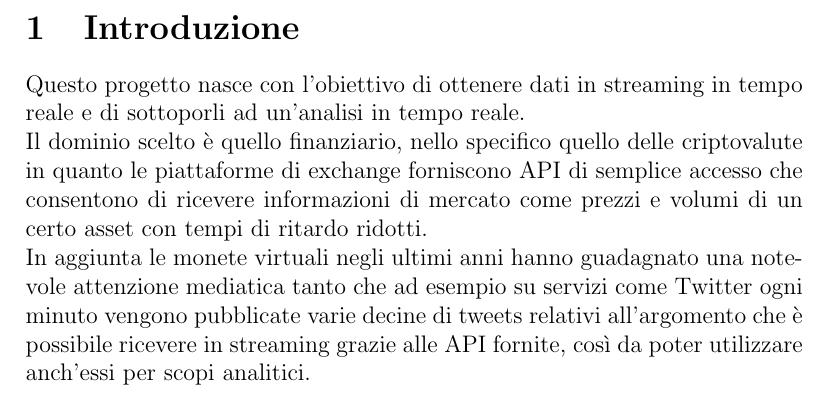
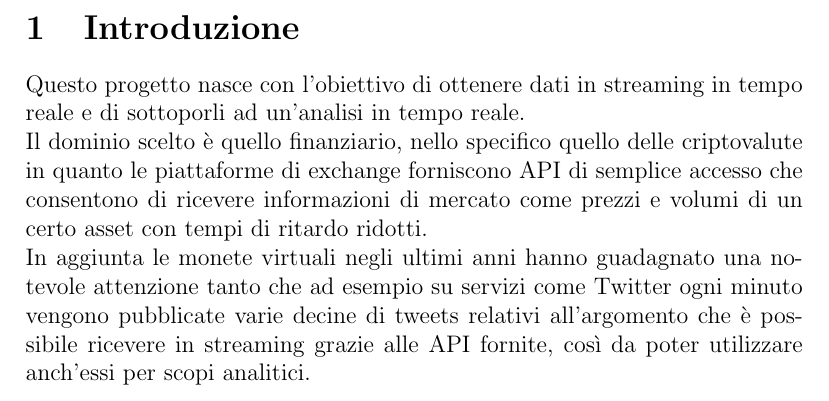
Before and after one commit to rpo19/coinscraper, a LaTeX document (report/Report.tex, which reads report/Introduzione.tex): part of page 2 of 18, cut so that both start at the same text. Compiled offline with pdfLaTeX.

Commit message:
removed mediatico

```diff
--- a/report/Introduzione.tex
+++ b/report/Introduzione.tex
@@ -6,6 +6,6 @@ in tempo reale.\\
 Il dominio scelto è quello finanziario, nello specifico quello delle criptovalute in
 quanto le piattaforme di exchange forniscono API di semplice accesso che consentono di ricevere
 informazioni di mercato come prezzi e volumi di un certo asset con tempi di ritardo ridotti.\\
-In aggiunta le monete virtuali negli ultimi anni hanno guadagnato una notevole attenzione mediatica
+In aggiunta le monete virtuali negli ultimi anni hanno guadagnato una notevole attenzione
 tanto che ad esempio su servizi come Twitter ogni minuto vengono pubblicate varie decine di tweets
 relativi all'argomento che è possibile ricevere in streaming grazie alle API fornite, così da poter utilizzare anch'essi per scopi analitici.
```
